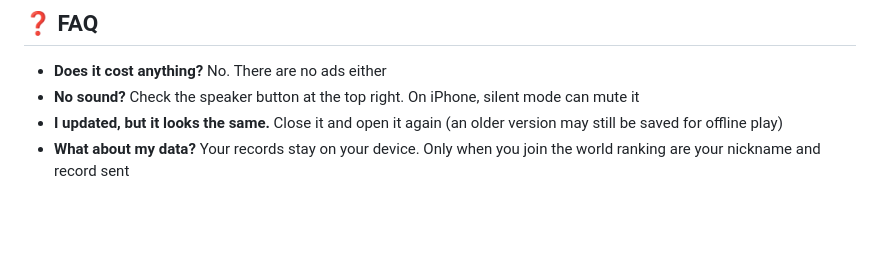
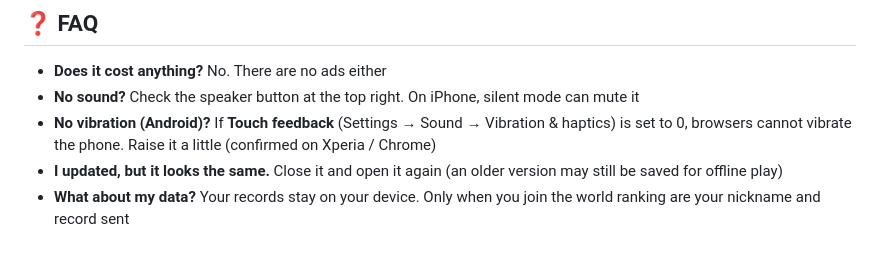
Before and after one commit to kotaooka/mischievous-cat, a Markdown page: README.en.md, the part around the change. Rendered like a GitHub page; blank space fills up the shorter version.

```diff
--- a/README.en.md
+++ b/README.en.md
@@ -135,5 +135,6 @@ As stages go on, pricey items start appearing up high (hanging shelf, curtain ra
 
 - **Does it cost anything?** No. There are no ads either
 - **No sound?** Check the speaker button at the top right. On iPhone, silent mode can mute it
+- **No vibration (Android)?** If **Touch feedback** (Settings → Sound → Vibration & haptics) is set to 0, browsers cannot vibrate the phone. Raise it a little (confirmed on Xperia / Chrome)
 - **I updated, but it looks the same.** Close it and open it again (an older version may still be saved for offline play)
 - **What about my data?** Your records stay on your device. Only when you join the world ranking are your nickname and record sent
```
Also changed, not shown: README.md (+1 -0 lines).
